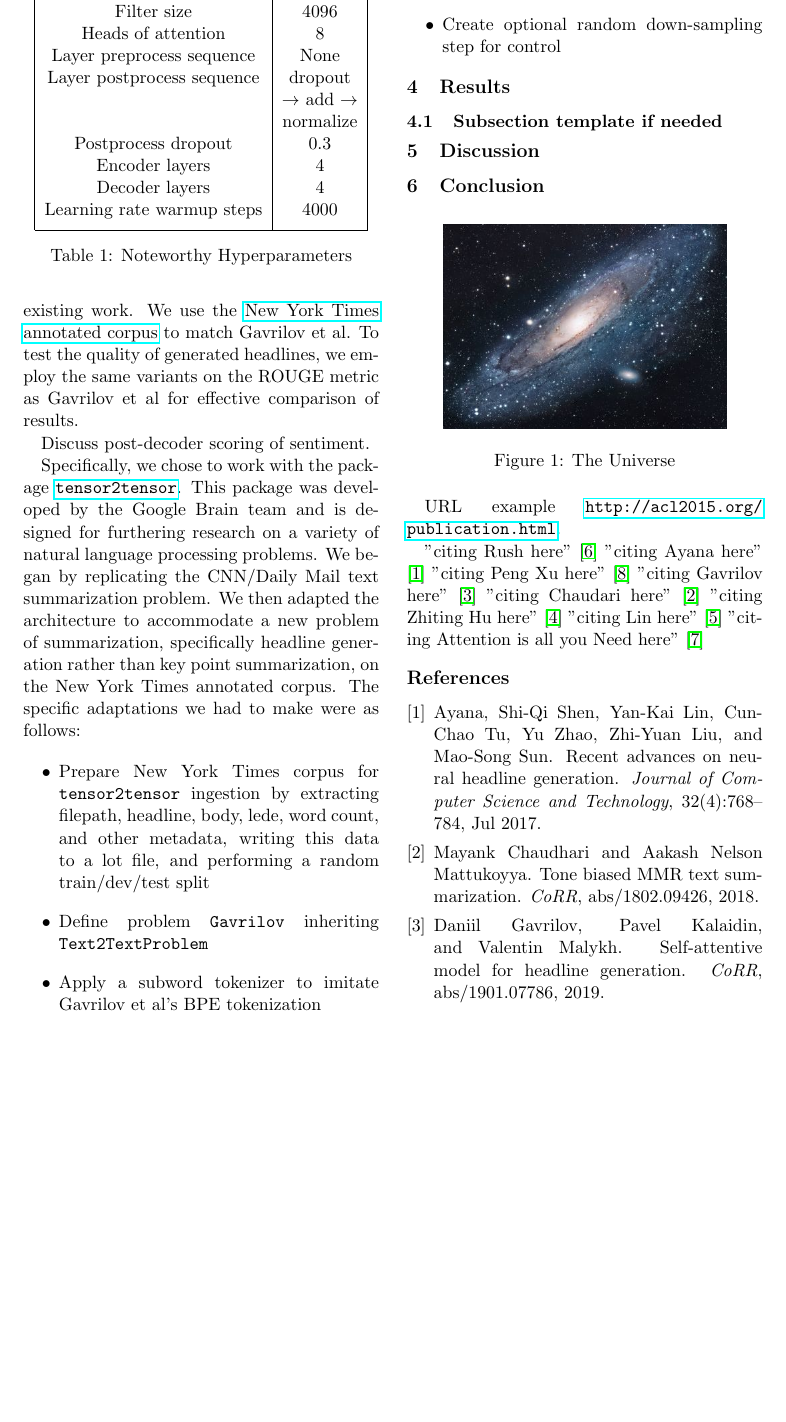
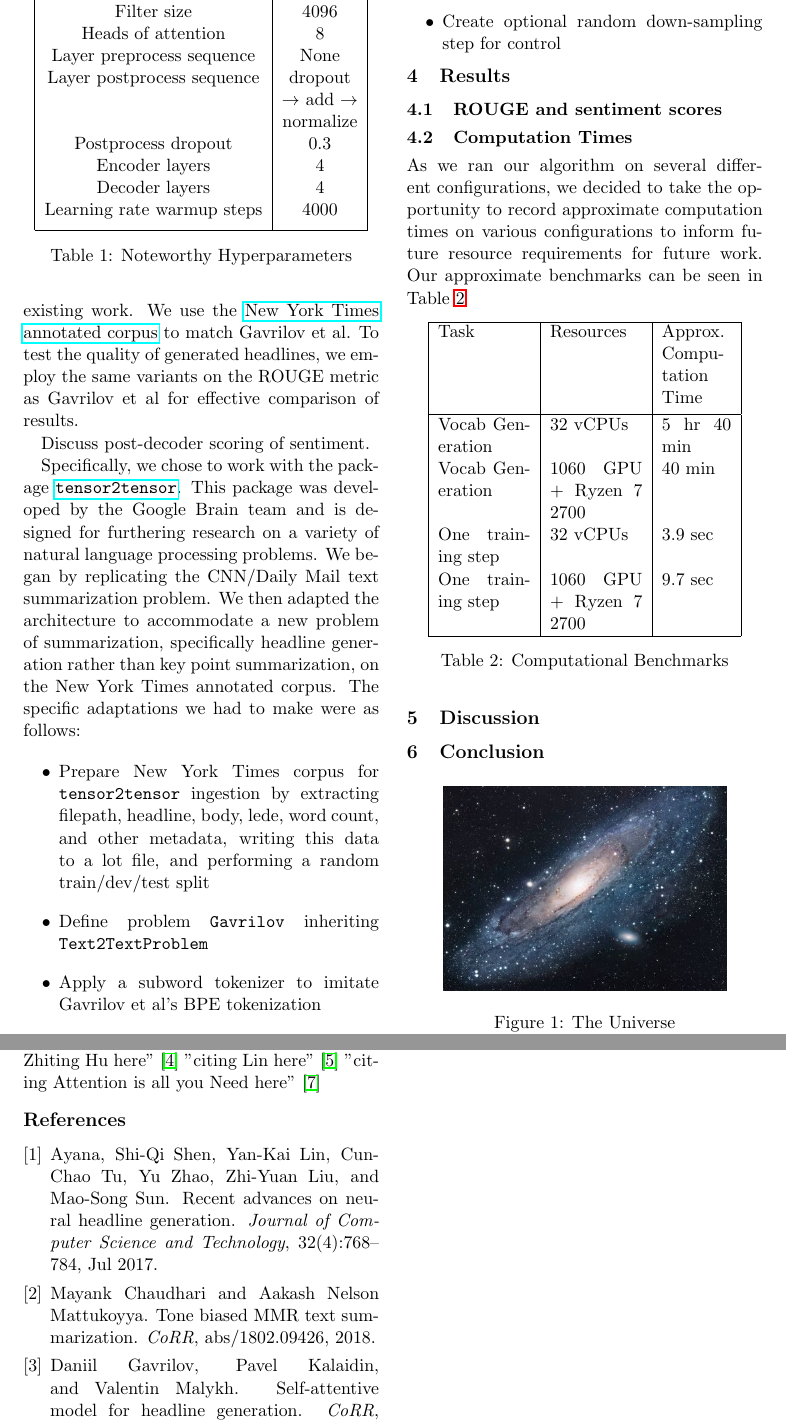
Before and after one commit to mpaluta/Headline_Generation_Overleaf, a LaTeX paper (main.tex): part of page 2 of 3 before the commit and two parts of pages 2 and 3 of 3 after it, the two joined at a grey line, cut so that both start at the same text, the shorter picture padded with empty space. Compiled offline with pdfLaTeX.

Commit message:
Added some computation time benchmarks

```diff
--- a/main.tex
+++ b/main.tex
@@ -84,7 +84,30 @@ Specifically, we chose to work with the package \href{https://github.com/tensorf
 \end{itemize}
 
 \section{Results}
-\subsection{Subsection template if needed}
+\subsection{ROUGE and sentiment scores}
+
+
+
+\subsection{Computation Times}
+
+As we ran our algorithm on several different configurations, we decided to take the opportunity to record approximate computation times on various configurations to inform future resource requirements for future work. Our approximate benchmarks can be seen in Table \ref{table:2}
+
+\begin{table}[h!]
+\centering
+\begin{tabular}{|p{2cm}|p{2cm}|p{1.5cm}|}
+ \hline
+ Task & Resources & Approx. Computation Time \\ [0.5ex]
+ \hline
+ Vocab Generation & 32 vCPUs & 5 hr 40 min \\
+ Vocab Generation & 1060 GPU + Ryzen 7 2700 & 40 min \\
+ One training step & 32 vCPUs & 3.9 sec \\
+ One training step & 1060 GPU + Ryzen 7 2700 & 9.7 sec \\ [1ex]
+ \hline
+\end{tabular}
+\caption{Computational Benchmarks}
+\label{table:2}
+\end{table}
+
 \section{Discussion}
 \section{Conclusion}
 
```
Also changed, not shown: main.tex (2 more changed lines).
